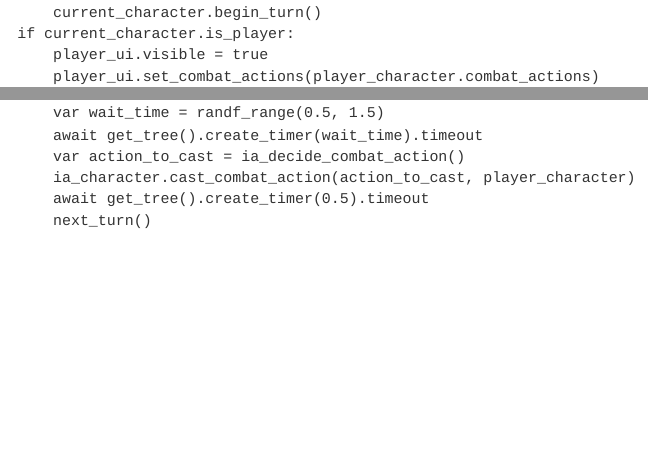
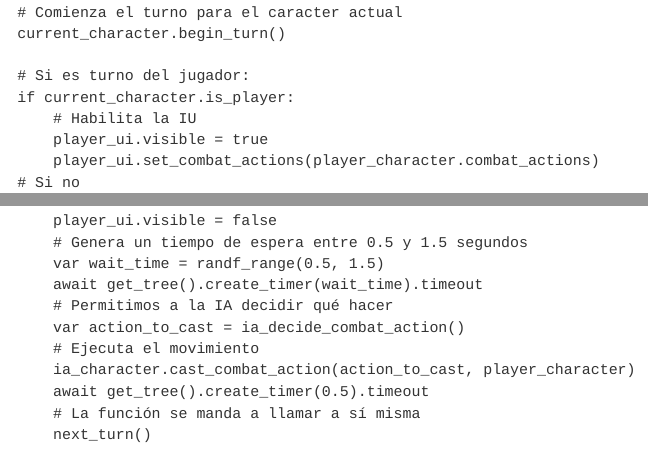
Before and after one commit to lemendozaru/ApuntesGodot, a Quarto document (microRPG.qmd): the page in a window 1100 px wide, from 11640 px down before the commit and from 11790 px down after it, and a second part further down, joined at a grey line. Rendered offline with R 4.5, knitr and Pandoc in place of Quarto, with nearby package versions.

Commit message:
Corrección de errores en el micro-RPG

````diff
--- a/microRPG.qmd
+++ b/microRPG.qmd
@@ -515,6 +522,11 @@
 		current_character = ia_character
-		current_character.begin_turn()
+	# Comienza el turno para el caracter actual
+	current_character.begin_turn()
+
+	# Si es turno del jugador:
 	if current_character.is_player:
+		# Habilita la IU
 		player_ui.visible = true
 		player_ui.set_combat_actions(player_character.combat_actions)
+	# Si no
 	else:
@@ -521,9 +534,13 @@
 		player_ui.visible = false
+		# Genera un tiempo de espera entre 0.5 y 1.5 segundos
 		var wait_time = randf_range(0.5, 1.5)
 		await get_tree().create_timer(wait_time).timeout
+		# Permitimos a la IA decidir qué hacer
 		var action_to_cast = ia_decide_combat_action()
+		# Ejecuta el movimiento
 		ia_character.cast_combat_action(action_to_cast, player_character)
 		await get_tree().create_timer(0.5).timeout
+		# La función se manda a llamar a sí misma
 		next_turn()
 ```
 
````
Also changed, not shown: microRPG.qmd (8 more changed lines).
